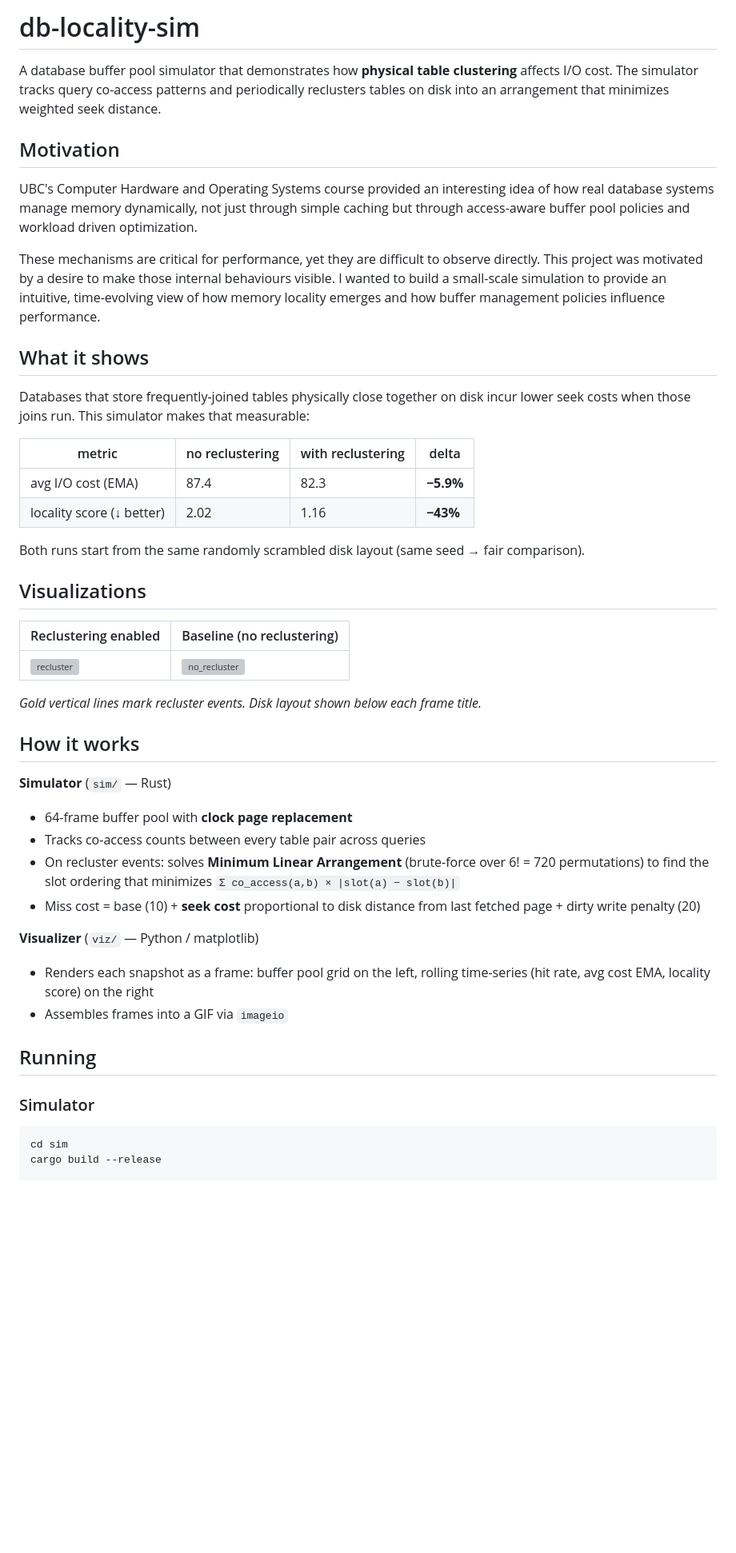
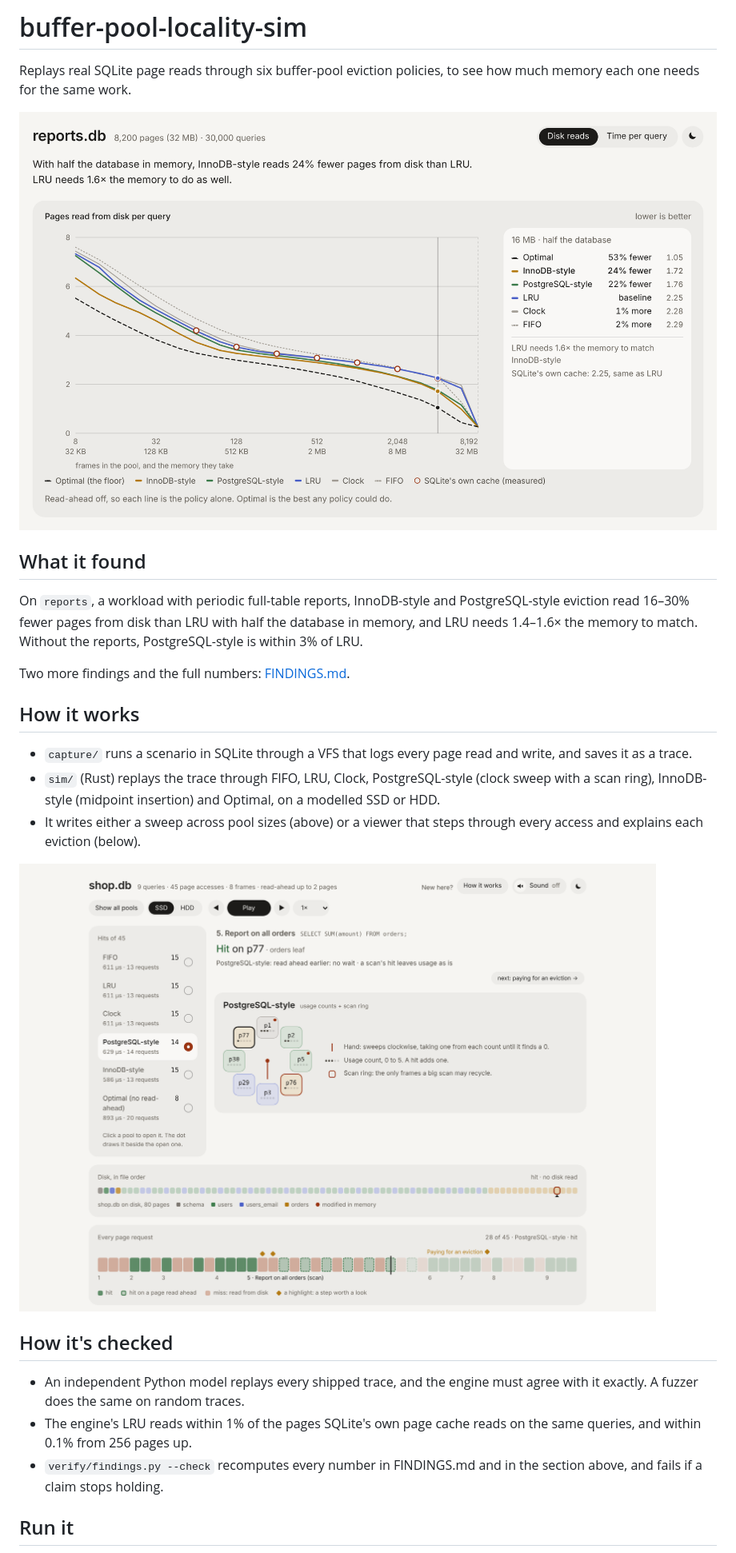
Before and after one commit to AviSharma01/buffer-pool-locality-sim, a Markdown page: README.md, the part around one of its changes. Shown at 80% size. Drawn GitHub-style; pictures changed too: docs/sweep.png (added), docs/viewer.png; blank space fills up the shorter version; grey boxes are pictures that could not be loaded.

Commit message:
Add a README, screenshots and CI, and check the README's numbers

````diff
--- a/README.md
+++ b/README.md
@@ -1,49 +1,37 @@
-# db-locality-sim
+# buffer-pool-locality-sim
 
-A database buffer pool simulator that demonstrates how **physical table clustering** affects I/O cost. The simulator tracks query co-access patterns and periodically reclusters tables on disk into an arrangement that minimizes weighted seek distance.
+Replays real SQLite page reads through six buffer-pool eviction policies, to
+see how much memory each one needs for the same work.
 
-## Motivation
+![Pages read from disk per query against pool size, for each policy](docs/sweep.png)
 
-UBC's Computer Hardware and Operating Systems course provided an interesting idea of how real database systems manage memory dynamically, not just through simple caching but through access-aware buffer pool policies and workload driven optimization.
+## What it found
 
-These mechanisms are critical for performance, yet they are difficult to observe directly. This project was motivated by a desire to make those internal behaviours visible. I wanted to build a small-scale simulation to provide an intuitive, time-evolving view of how memory locality emerges and how buffer management policies influence performance.
-
-## What it shows
-
-Databases that store frequently-joined tables physically close together on disk incur lower seek costs when those joins run. This simulator makes that measurable:
-
-| metric | no reclustering | with reclustering | delta |
-|---|---|---|---|
-| avg I/O cost (EMA) | 87.4 | 82.3 | **−5.9%** |
-| locality score (↓ better) | 2.02 | 1.16 | **−43%** |
-
-Both runs start from the same randomly scrambled disk layout (same seed → fair comparison).
-
-## Visualizations
-
-| Reclustering enabled | Baseline (no reclustering) |
-|---|---|
-| ![recluster](docs/recluster.gif) | ![no_recluster](docs/no_recluster.gif) |
-
-*Gold vertical lines mark recluster events. Disk layout shown below each frame title.*
+<!-- findings:headline -->
+On `reports`, a workload with periodic full-table reports, InnoDB-style and PostgreSQL-style eviction read 16–30% fewer pages from disk than LRU with half the database in memory, and LRU needs 1.4–1.6× the memory to match. Without the reports, PostgreSQL-style is within 3% of LRU.
+<!-- /findings:headline -->
+Two more findings and the full numbers: [FINDINGS.md](FINDINGS.md).
 
 ## How it works
 
-**Simulator** (`sim/` — Rust)
-- 64-frame buffer pool with **clock page replacement**
-- Tracks co-access counts between every table pair across queries
-- On recluster events: solves **Minimum Linear Arrangement** (brute-force over 6! = 720 permutations) to find the slot ordering that minimizes `Σ co_access(a,b) × |slot(a) − slot(b)|`
-- Miss cost = base (10) + **seek cost** proportional to disk distance from last fetched page + dirty write penalty (20)
+- `capture/` runs a scenario in SQLite through a VFS that logs every page read
+  and write, and saves it as a trace.
+- `sim/` (Rust) replays the trace through FIFO, LRU, Clock, PostgreSQL-style
+  (clock sweep with a scan ring), InnoDB-style (midpoint insertion) and
+  Optimal, on a modelled SSD or HDD.
+- It writes either a sweep across pool sizes (above) or a viewer that steps
+  through every access and explains each eviction (below).
 
-**Visualizer** (`viz/` — Python / matplotlib)
-- Renders each snapshot as a frame: buffer pool grid on the left, rolling time-series (hit rate, avg cost EMA, locality score) on the right
-- Assembles frames into a GIF via `imageio`
+![The viewer, partway through a full-table scan](docs/viewer.png)
 
-## Running
+## How it's checked
 
-### Simulator
+- An independent Python model replays every shipped trace, and the engine must
+  agree with it exactly. A fuzzer does the same on random traces.
+- The engine's LRU reads within 1% of the pages SQLite's own page cache reads
+  on the same queries, and within 0.1% from 256 pages up.
+- `verify/findings.py --check` recomputes every number in FINDINGS.md and in
+  the section above, and fails if a claim stops holding.
 
-```bash
-cd sim
-cargo build --release
+## Run it
 
````
Also changed, not shown: other parts of README.md (+26 -24 lines), FINDINGS.md (+1 -1 lines), verify/README.md (+6 -5 lines), 10 other files.
